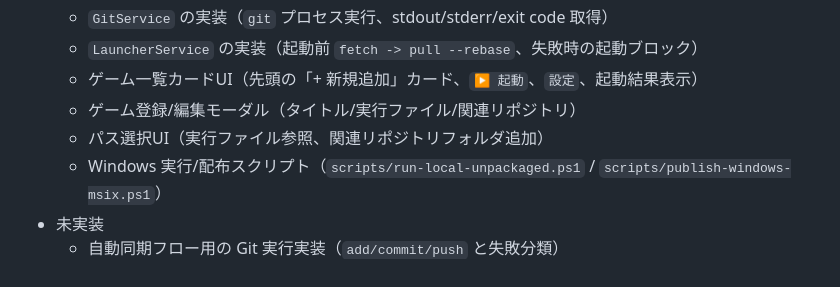
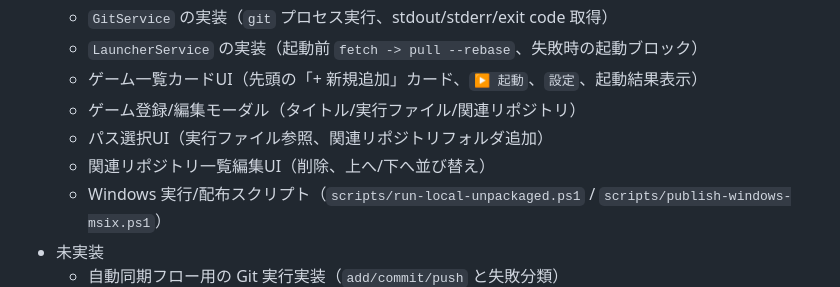
Before and after one commit to natumekazuki/GameLauncherWithGit, a Markdown page: docs/design/maui-blazor-architecture.md, the part around the change. Drawn GitHub-style.

Commit message:
docs(design): note repository list editor controls

```diff
--- a/docs/design/maui-blazor-architecture.md
+++ b/docs/design/maui-blazor-architecture.md
@@ -154,6 +154,7 @@ sequenceDiagram
   - ゲーム一覧カードUI（先頭の「+ 新規追加」カード、`▶ 起動`、`設定`、起動結果表示）
   - ゲーム登録/編集モーダル（タイトル/実行ファイル/関連リポジトリ）
   - パス選択UI（実行ファイル参照、関連リポジトリフォルダ追加）
+  - 関連リポジトリ一覧編集UI（削除、上へ/下へ並び替え）
   - Windows 実行/配布スクリプト（`scripts/run-local-unpackaged.ps1` / `scripts/publish-windows-msix.ps1`）
 - 未実装
   - 自動同期フロー用の Git 実行実装（`add/commit/push` と失敗分類）
```
